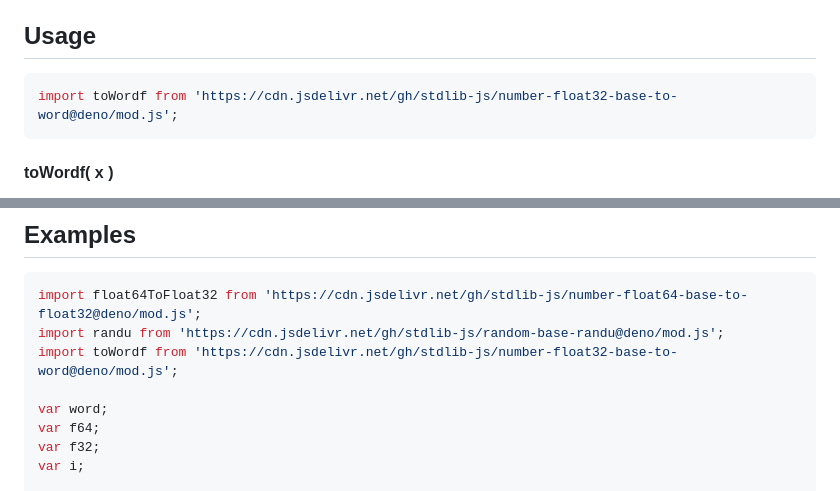
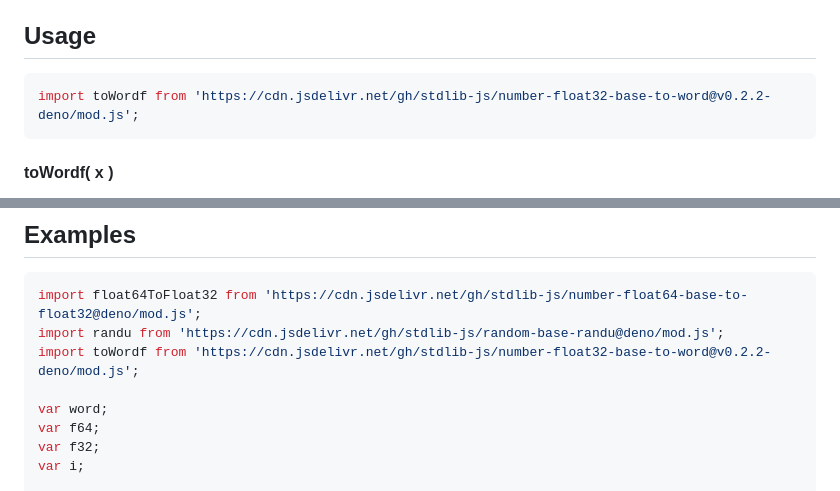
Before and after one commit to stdlib-js/number-float32-base-to-word, a Markdown page: README.md, 2 parts joined by grey strips. Rendered like a GitHub page.

Commit message:
Update README.md for Deno bundle v0.2.2

````diff
--- a/README.md
+++ b/README.md
@@ -42,7 +42,7 @@ limitations under the License.
 ## Usage
 
 ```javascript
-import toWordf from 'https://cdn.jsdelivr.net/gh/stdlib-js/number-float32-base-to-word@deno/mod.js';
+import toWordf from 'https://cdn.jsdelivr.net/gh/stdlib-js/number-float32-base-to-word@v0.2.2-deno/mod.js';
 ```
 
 #### toWordf( x )
@@ -88,7 +88,7 @@ var w = toWordf( f32 ); // => 0 01111111 01010110010001011010001
 ```javascript
 import float64ToFloat32 from 'https://cdn.jsdelivr.net/gh/stdlib-js/number-float64-base-to-float32@deno/mod.js';
 import randu from 'https://cdn.jsdelivr.net/gh/stdlib-js/random-base-randu@deno/mod.js';
-import toWordf from 'https://cdn.jsdelivr.net/gh/stdlib-js/number-float32-base-to-word@deno/mod.js';
+import toWordf from 'https://cdn.jsdelivr.net/gh/stdlib-js/number-float32-base-to-word@v0.2.2-deno/mod.js';
 
 var word;
 var f64;
````
